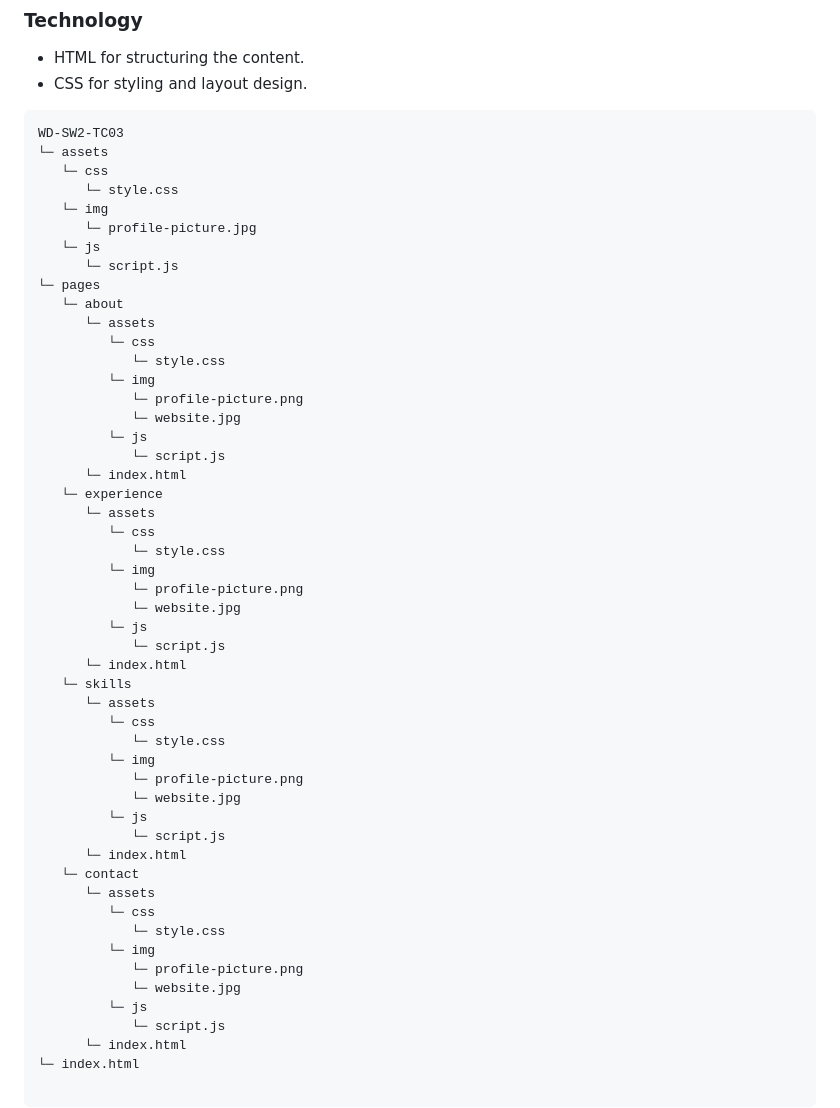
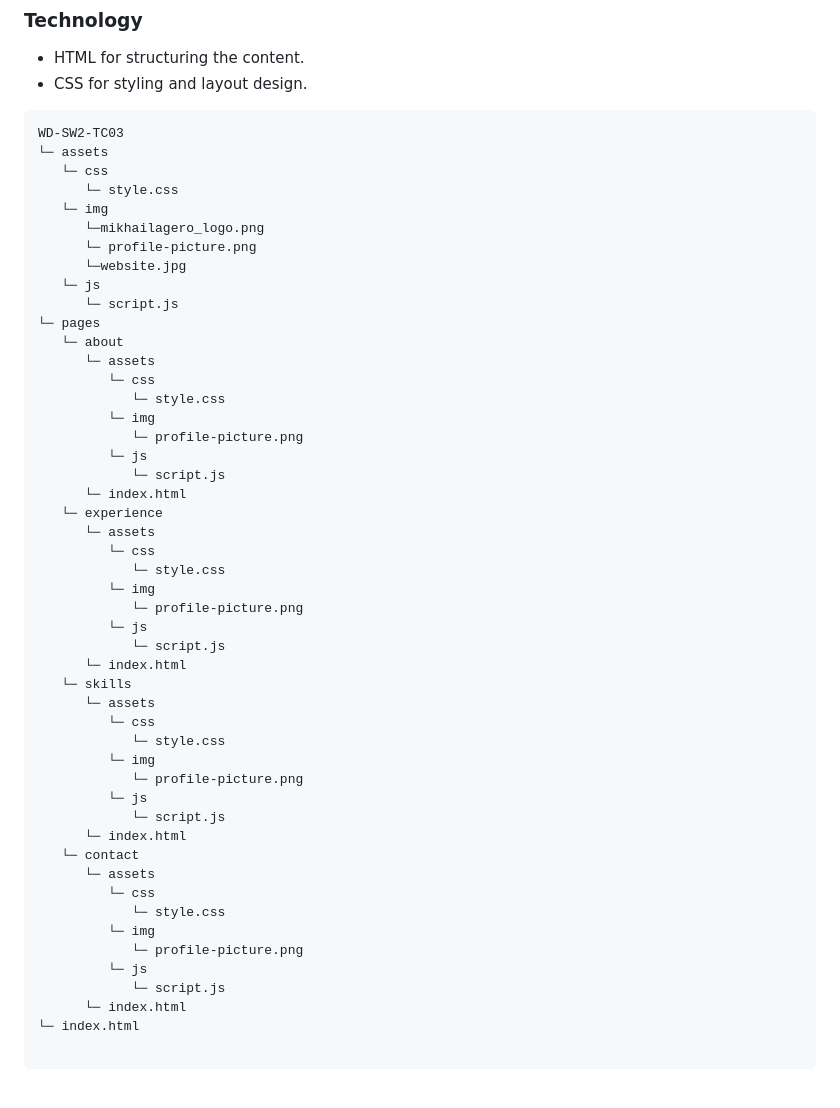
Before and after one commit to mikhailfeutech/WD-Project-TC03, a Markdown page: readme.md, the part around the change. Rendered like a GitHub page; blank space fills up the shorter version.

Commit message:
fixed missing structures in readme.md

```diff
--- a/readme.md
+++ b/readme.md
@@ -54,7 +54,9 @@ WD-SW2-TC03
    └─ css
       └─ style.css
    └─ img
-      └─ profile-picture.jpg
+      └─mikhailagero_logo.png
+      └─ profile-picture.png
+      └─website.jpg
    └─ js
       └─ script.js
 └─ pages
@@ -64,7 +66,6 @@ WD-SW2-TC03
             └─ style.css
          └─ img
             └─ profile-picture.png
-            └─ website.jpg
          └─ js
             └─ script.js
       └─ index.html
@@ -74,7 +75,6 @@ WD-SW2-TC03
             └─ style.css
          └─ img
             └─ profile-picture.png
-            └─ website.jpg
          └─ js
             └─ script.js
       └─ index.html
@@ -84,7 +84,6 @@ WD-SW2-TC03
             └─ style.css
          └─ img
             └─ profile-picture.png
-            └─ website.jpg
          └─ js
             └─ script.js
       └─ index.html
@@ -94,7 +93,6 @@ WD-SW2-TC03
             └─ style.css
          └─ img
             └─ profile-picture.png
-            └─ website.jpg
          └─ js
             └─ script.js
       └─ index.html
```
